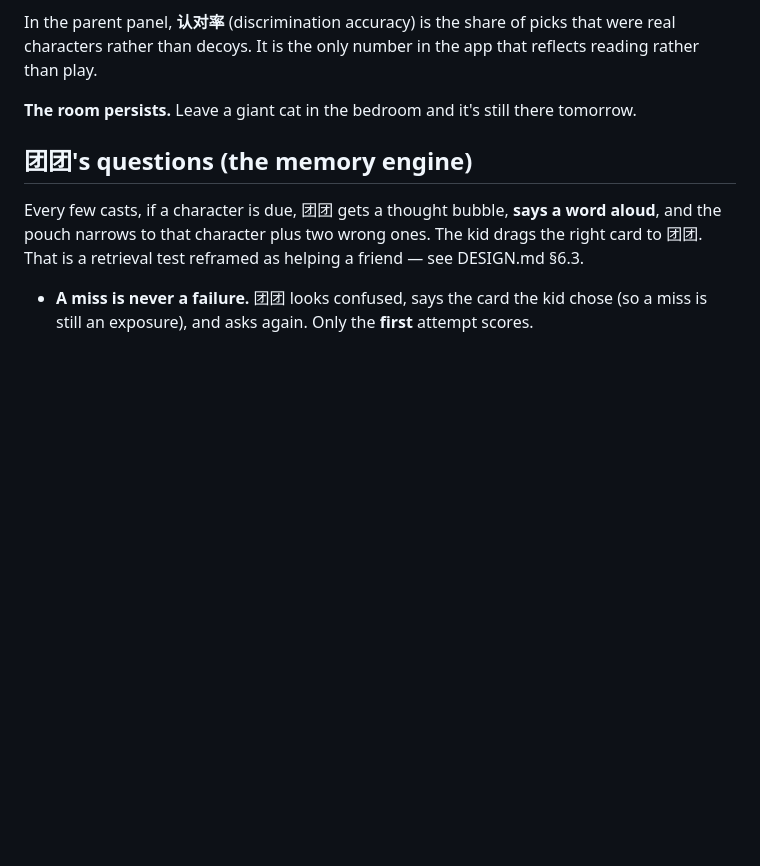
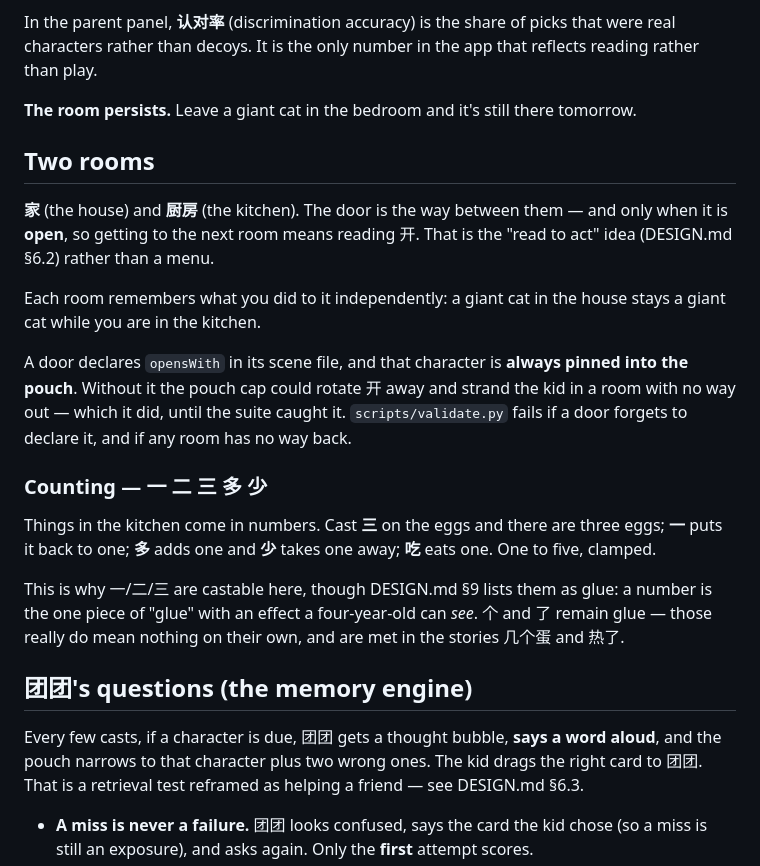
Before and after one commit to hongfzpp/zidao, a Markdown page: README.md, the part around the change. Rendered like a GitHub page; blank space fills up the shorter version.

Commit message:
Document the kitchen
Co-Authored-By: Claude Opus 5 <noreply@anthropic.com>

```diff
--- a/README.md
+++ b/README.md
@@ -207,6 +207,32 @@ that were real characters rather than decoys. It is the only number in the app
 that reflects reading rather than play.
 
 **The room persists.** Leave a giant cat in the bedroom and it's still there tomorrow.
+
+## Two rooms
+
+**家** (the house) and **厨房** (the kitchen). The door is the way between them —
+and only when it is **open**, so getting to the next room means reading 开. That
+is the "read to act" idea (DESIGN.md §6.2) rather than a menu.
+
+Each room remembers what you did to it independently: a giant cat in the house
+stays a giant cat while you are in the kitchen.
+
+A door declares `opensWith` in its scene file, and that character is **always
+pinned into the pouch**. Without it the pouch cap could rotate 开 away and
+strand the kid in a room with no way out — which it did, until the suite caught
+it. `scripts/validate.py` fails if a door forgets to declare it, and if any room
+has no way back.
+
+### Counting — 一 二 三 多 少
+
+Things in the kitchen come in numbers. Cast **三** on the eggs and there are
+three eggs; **一** puts it back to one; **多** adds one and **少** takes one
+away; **吃** eats one. One to five, clamped.
+
+This is why 一/二/三 are castable here, though DESIGN.md §9 lists them as glue: a
+number is the one piece of "glue" with an effect a four-year-old can *see*. 个
+and 了 remain glue — those really do mean nothing on their own, and are met in
+the stories 几个蛋 and 热了.
 
 ## 团团's questions (the memory engine)
 
```
Also changed, not shown: DESIGN.md (+2 -2 lines).
